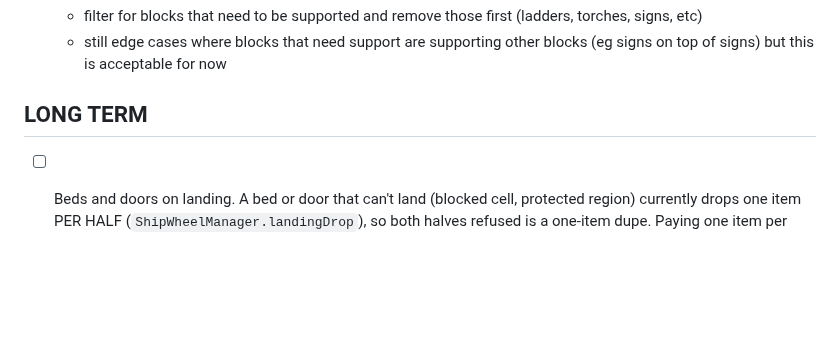
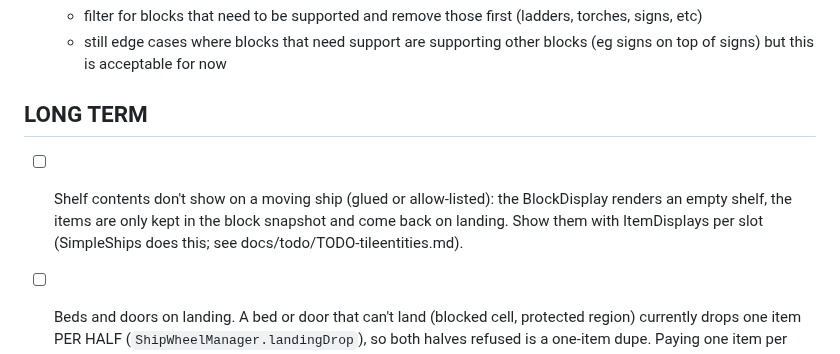
Before and after one commit to def9a2a4/BlockShips, a Markdown page: TODO.md, the part around the change. Rendered like a GitHub page; blank space fills up the shorter version.

Commit message:
TODO: shelf contents don't show on a moving ship
- Long-term entry: a shelf aboard renders empty while moving (items live only in the block snapshot and
  return on landing); show them with per-slot ItemDisplays as SimpleShips does.

```diff
--- a/TODO.md
+++ b/TODO.md
@@ -16,6 +16,8 @@
   - still edge cases where blocks that need support are supporting other blocks (eg signs on top of signs) but this is acceptable for now
 
 ## LONG TERM
+
+- [ ] Shelf contents don't show on a moving ship (glued or allow-listed): the BlockDisplay renders an empty shelf, the items are only kept in the block snapshot and come back on landing. Show them with ItemDisplays per slot (SimpleShips does this; see docs/todo/TODO-tileentities.md).
 
 - [ ] Beds and doors on landing. A bed or door that can't land (blocked cell, protected region) currently drops one item PER HALF (`ShipWheelManager.landingDrop`), so both halves refused is a one-item dupe. Paying one item per pair goes wrong when only one half is blocked: the other half lands alone and either vanishes (no bed loot from a lone foot) or pays a second item when it later breaks (a dupe). Proper fix: decide per pair — if either half is refused, refuse both and pay exactly one item.
 
```
